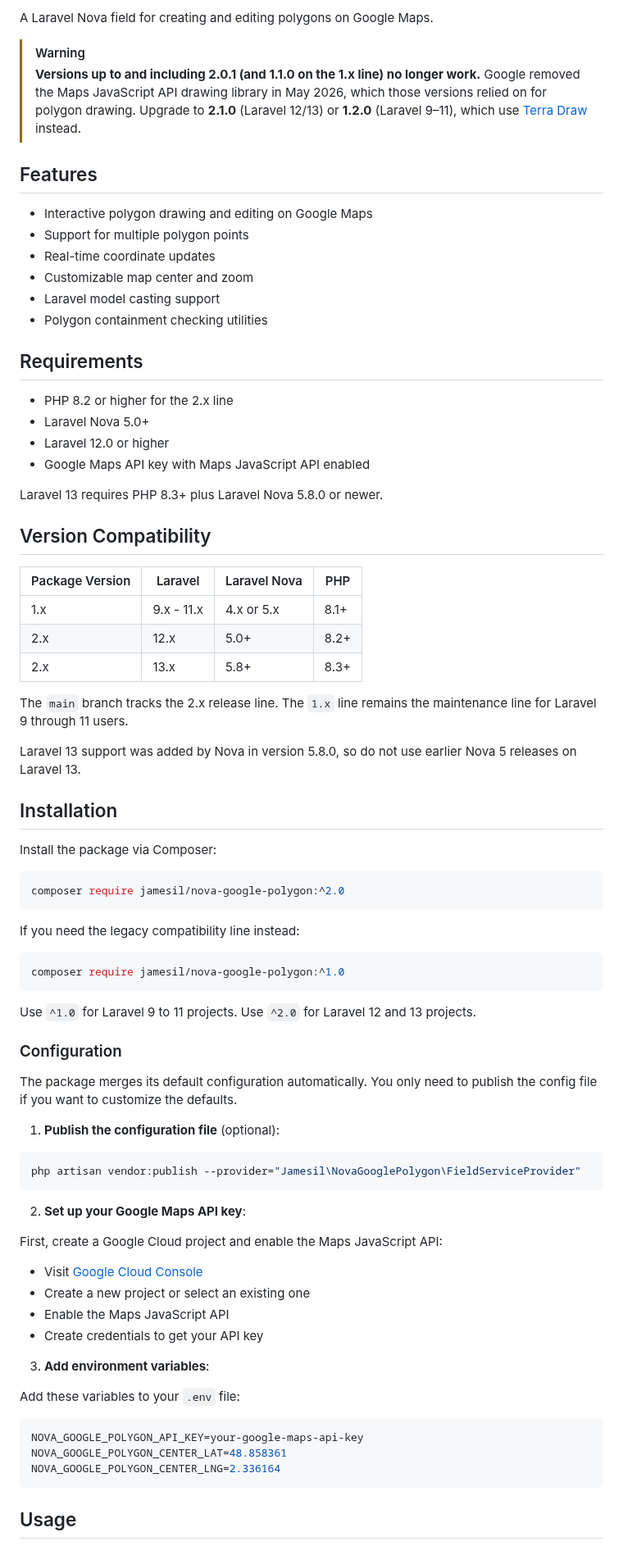
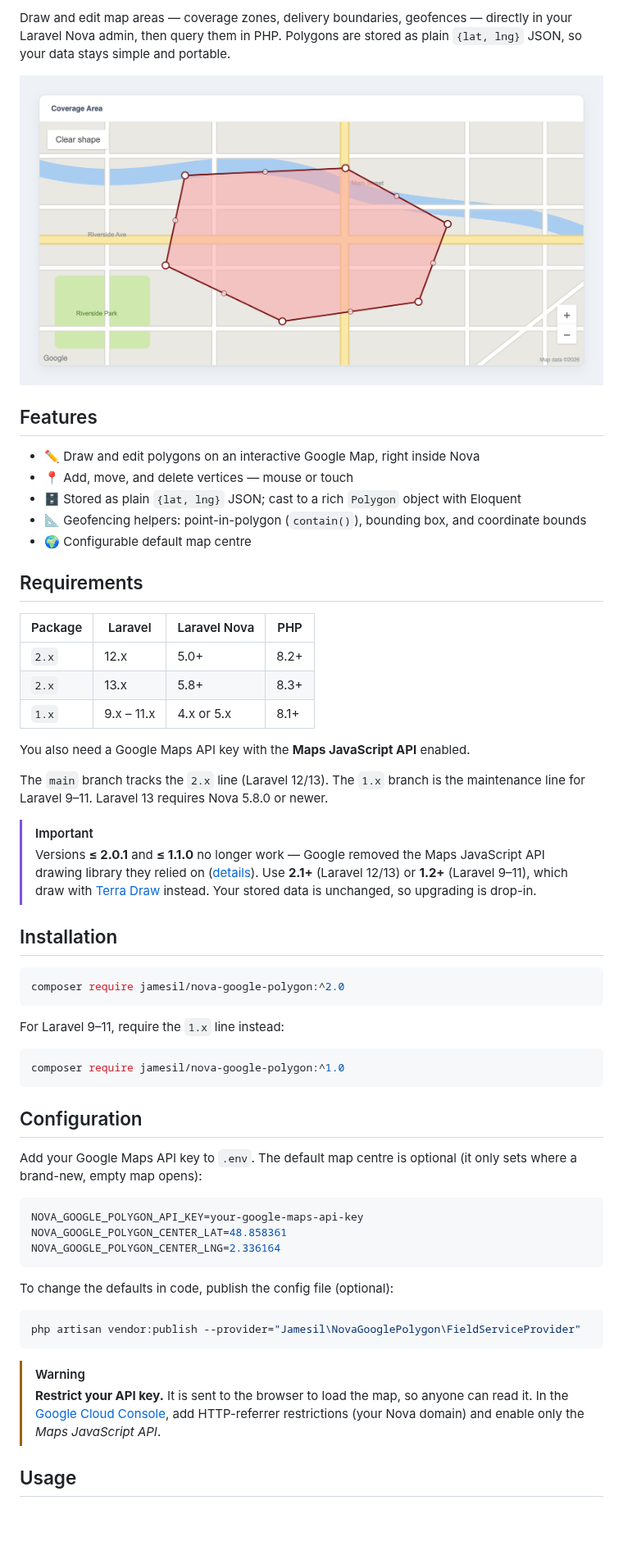
Before and after one commit to jamesil/nova-google-polygon, a Markdown page: README.md, the part around one of its changes. Shown at 82% size. GitHub-like rendering; pictures changed too: art/coverage-area.png (added); blank space fills up the shorter version.

````diff
--- a/README.md
+++ b/README.md
@@ -7,76 +7,48 @@
 
-A Laravel Nova field for creating and editing polygons on Google Maps.
+Draw and edit map areas — coverage zones, delivery boundaries, geofences — directly in your Laravel Nova admin, then query them in PHP. Polygons are stored as plain `{lat, lng}` JSON, so your data stays simple and portable.
 
-> [!WARNING]
-> **Versions up to and including 2.0.1 (and 1.1.0 on the 1.x line) no longer work.** Google removed the Maps JavaScript API drawing library in May 2026, which those versions relied on for polygon drawing. Upgrade to **2.1.0** (Laravel 12/13) or **1.2.0** (Laravel 9–11), which use [Terra Draw](https://terradraw.io) instead.
+<p align="center">
+  <img src="https://raw.githubusercontent.com/jamesil/nova-google-polygon/main/art/coverage-area.png" alt="A polygon coverage area drawn on a Google Map inside a Nova form field, with draggable vertex handles and a Clear shape button" width="900">
+</p>
 
 ## Features
 
-- Interactive polygon drawing and editing on Google Maps
-- Support for multiple polygon points
-- Real-time coordinate updates
-- Customizable map center and zoom
-- Laravel model casting support
-- Polygon containment checking utilities
+- ✏️ Draw and edit polygons on an interactive Google Map, right inside Nova
+- 📍 Add, move, and delete vertices — mouse or touch
+- 🗄️ Stored as plain `{lat, lng}` JSON; cast to a rich `Polygon` object with Eloquent
+- 📐 Geofencing helpers: point-in-polygon (`contain()`), bounding box, and coordinate bounds
+- 🌍 Configurable default map centre
 
 ## Requirements
 
-- PHP 8.2 or higher for the 2.x line
-- Laravel Nova 5.0+
-- Laravel 12.0 or higher
-- Google Maps API key with Maps JavaScript API enabled
+| Package | Laravel     | Laravel Nova | PHP   |
+|---------|-------------|--------------|-------|
+| `2.x`   | 12.x        | 5.0+         | 8.2+  |
+| `2.x`   | 13.x        | 5.8+         | 8.3+  |
+| `1.x`   | 9.x – 11.x  | 4.x or 5.x   | 8.1+  |
 
-Laravel 13 requires PHP 8.3+ plus Laravel Nova 5.8.0 or newer.
+You also need a Google Maps API key with the **Maps JavaScript API** enabled.
 
-## Version Compatibility
+The `main` branch tracks the `2.x` line (Laravel 12/13). The `1.x` branch is the maintenance line for Laravel 9–11. Laravel 13 requires Nova 5.8.0 or newer.
 
-| Package Version | Laravel      | Laravel Nova | PHP         |
-|-----------------|--------------|--------------|-------------|
-| 1.x             | 9.x - 11.x   | 4.x or 5.x   | 8.1+        |
-| 2.x             | 12.x         | 5.0+         | 8.2+        |
-| 2.x             | 13.x         | 5.8+         | 8.3+        |
-
-The `main` branch tracks the 2.x release line. The `1.x` line remains the maintenance line for Laravel 9 through 11 users.
-
-Laravel 13 support was added by Nova in version 5.8.0, so do not use earlier Nova 5 releases on Laravel 13.
+> [!IMPORTANT]
+> Versions **≤ 2.0.1** and **≤ 1.1.0** no longer work — Google removed the Maps JavaScript API drawing library they relied on ([details](https://github.com/jamesil/nova-google-polygon/issues/40)). Use **2.1+** (Laravel 12/13) or **1.2+** (Laravel 9–11), which draw with [Terra Draw](https://terradraw.io) instead. Your stored data is unchanged, so upgrading is drop-in.
 
 ## Installation
-
-Install the package via Composer:
 
 ```bash
 composer require jamesil/nova-google-polygon:^2.0
 ```
 
-If you need the legacy compatibility line instead:
+For Laravel 9–11, require the `1.x` line instead:
 
 ```bash
 composer require jamesil/nova-google-polygon:^1.0
 ```
 
-Use `^1.0` for Laravel 9 to 11 projects. Use `^2.0` for Laravel 12 and 13 projects.
+## Configuration
 
-### Configuration
-
-The package merges its default configuration automatically. You only need to publish the config file if you want to customize the defaults.
-
-1. **Publish the configuration file** (optional):
-
-```bash
-php artisan vendor:publish --provider="Jamesil\NovaGooglePolygon\FieldServiceProvider"
-```
-
-2. **Set up your Google Maps API key**:
-
-First, create a Google Cloud project and enable the Maps JavaScript API:
-- Visit [Google Cloud Console](https://console.cloud.google.com)
-- Create a new project or select an existing one
-- Enable the Maps JavaScript API
-- Create credentials to get your API key
-
-3. **Add environment variables**:
-
-Add these variables to your `.env` file:
+Add your Google Maps API key to `.env`. The default map centre is optional (it only sets where a brand-new, empty map opens):
 
 ```env
 NOVA_GOOGLE_POLYGON_API_KEY=your-google-maps-api-key
@@ -84,5 +56,14 @@ NOVA_GOOGLE_POLYGON_CENTER_LAT=48.858361
 NOVA_GOOGLE_POLYGON_CENTER_LNG=2.336164
 ```
 
+To change the defaults in code, publish the config file (optional):
+
+```bash
+php artisan vendor:publish --provider="Jamesil\NovaGooglePolygon\FieldServiceProvider"
+```
+
+> [!WARNING]
+> **Restrict your API key.** It is sent to the browser to load the map, so anyone can read it. In the [Google Cloud Console](https://console.cloud.google.com), add HTTP-referrer restrictions (your Nova domain) and enable only the *Maps JavaScript API*.
+
 ## Usage
 
````
Also changed, not shown: other parts of README.md (+90 -108 lines), CHANGELOG.md (+1 -32 lines), 1 other file.
